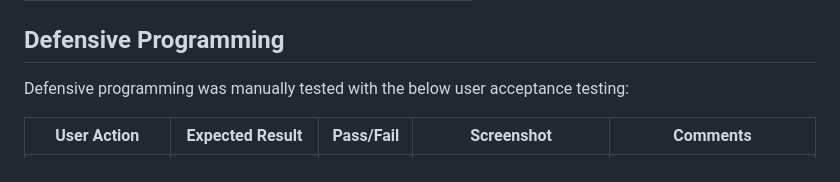
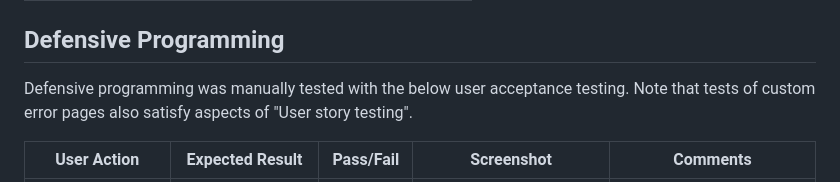
Before and after one commit to doctorandrewbrown/flask-resource-keeper, a Markdown page: TESTING.md, the part around the change printed below. Drawn GitHub-style.

```diff
--- a/TESTING.md
+++ b/TESTING.md
@@ -79,7 +79,8 @@ I've tested my deployed project using the Lighthouse Audit tool to check for any
 
 ## Defensive Programming
 
-Defensive programming was manually tested with the below user acceptance testing:
+Defensive programming was manually tested with the below user acceptance testing.
+Note that tests of custom error pages also satisfy aspects of "User story testing".
 
 | User Action | Expected Result | Pass/Fail | Screenshot |Comments|
 | --- | --- | --- | --- |---|
```
Also changed, not shown: other parts of TESTING.md (+5 -0 lines).
